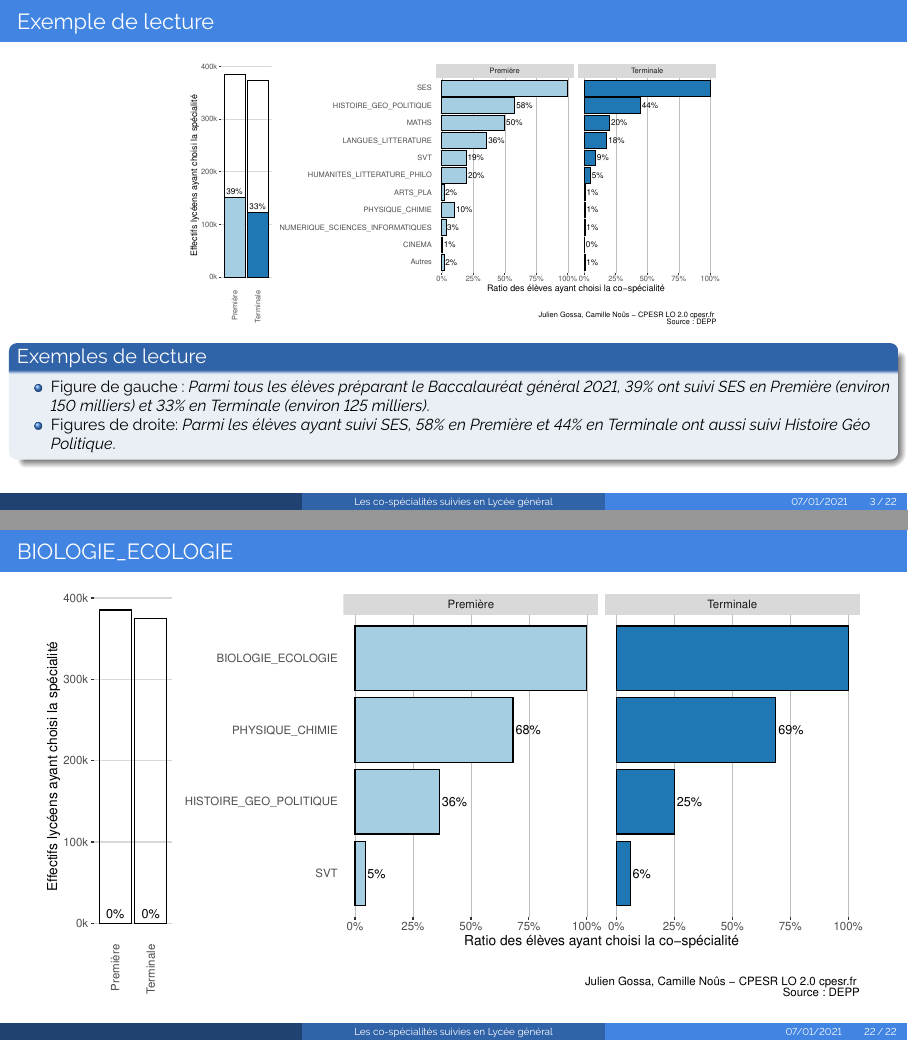
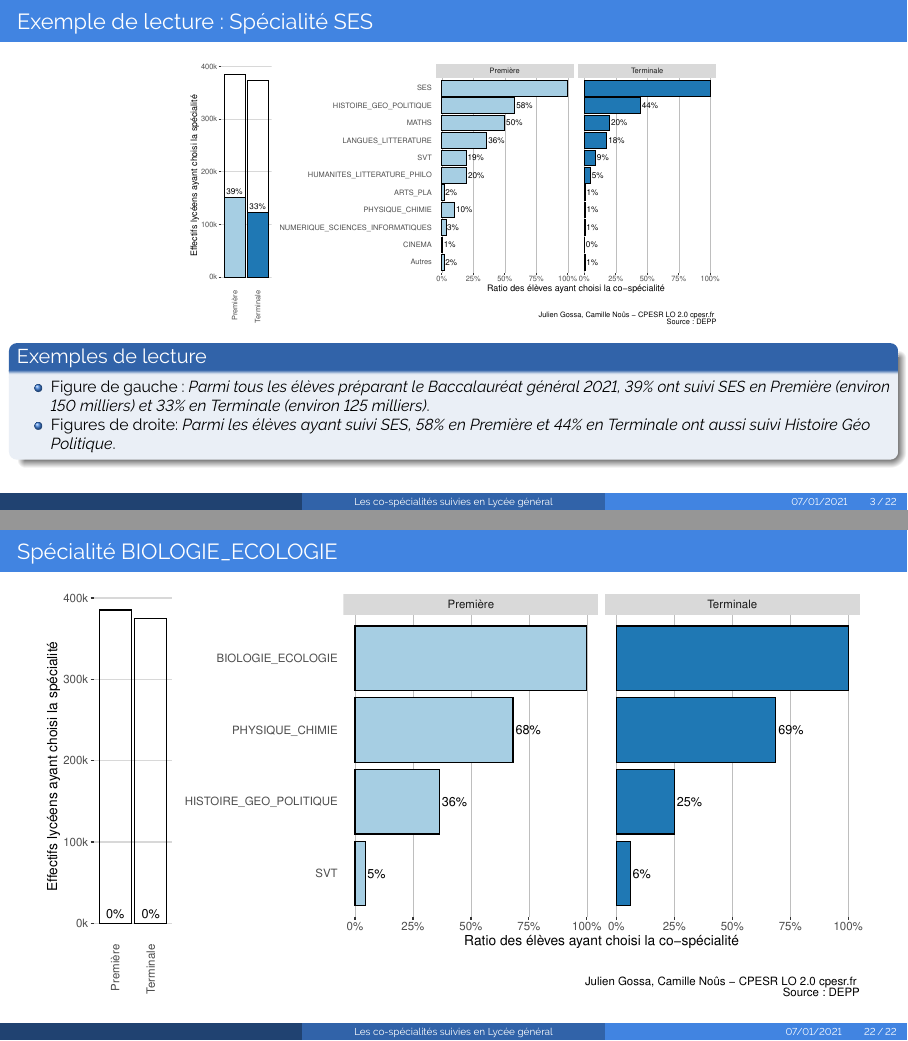
Before and after one commit to cpesr/SpecialitesLG, an R Markdown document (SpécialitésLycée.Rmd): pages 3 and 22 of 22, joined at a grey line. The pictures show the output file SpécialitésLycée.pdf that the author committed with the source.

Commit message:
Petite amélioration cosmétique

````diff
--- a/SpécialitésLycée.Rmd
+++ b/SpécialitésLycée.Rmd
@@ -58,7 +58,7 @@ _Remerciements :_
 Sur une idée de Marc de Falco, avec l'aide de Florent Figon, Romain Biard et Cédric Hugrée.
 
 
-# Exemple de lecture
+# Exemple de lecture : Spécialité SES
 
 ```{r exemple, out.height="55%", fig.asp=8/16}
     plots(2021,"SES")
@@ -72,7 +72,7 @@ Sur une idée de Marc de Falco, avec l'aide de Florent Figon, Romain Biard et C
 ```{r toutes.spécialités, results='asis', out.height="85%", fig.asp=8/16}
 for(nom in spe.noms) {
   if (nom == "2LLCER") next
-  cat("#",nom,"\n\n")
+  cat("# Spécialité ",nom,"\n\n")
   print(plots(2021,nom))
 }
 ```
````
Also changed, not shown: SpécialitésLycée.pdf.
